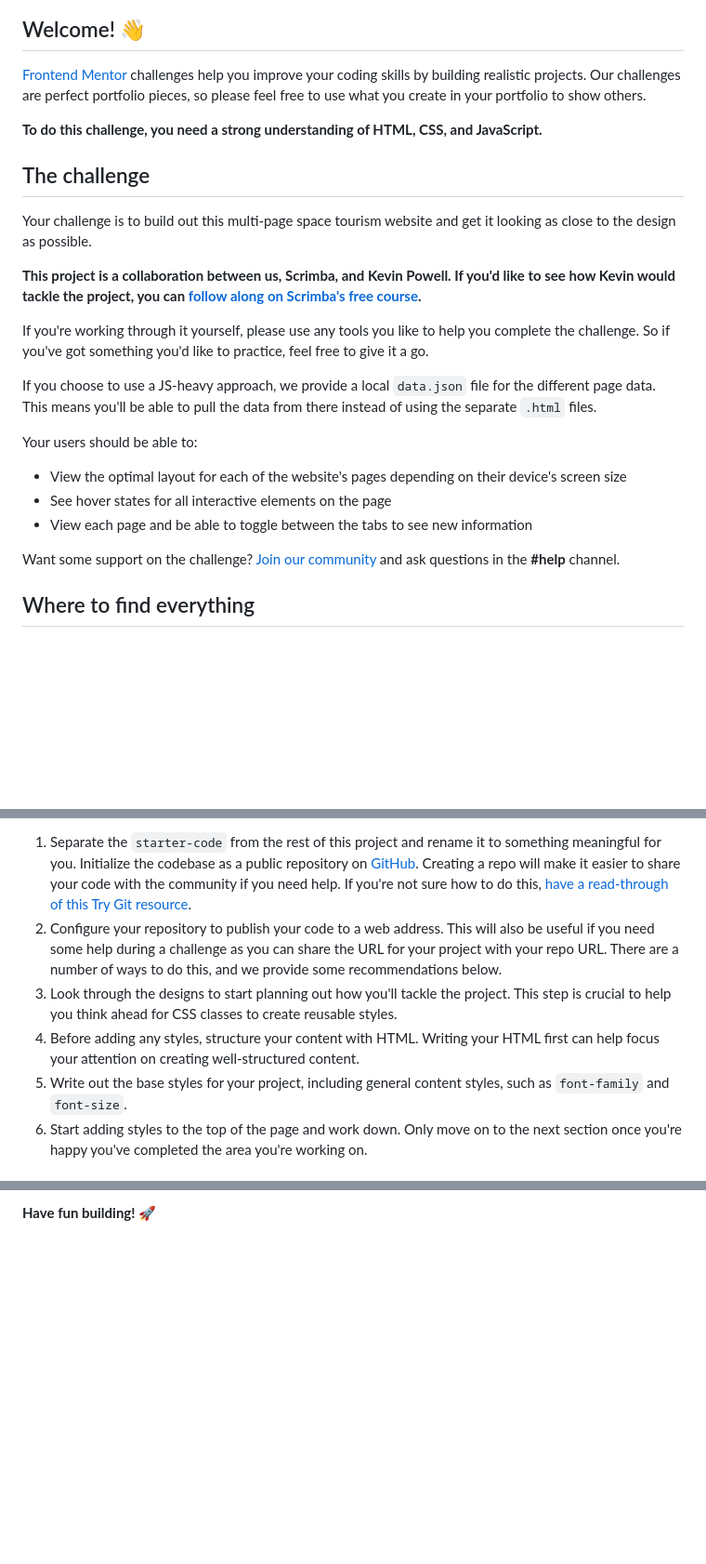
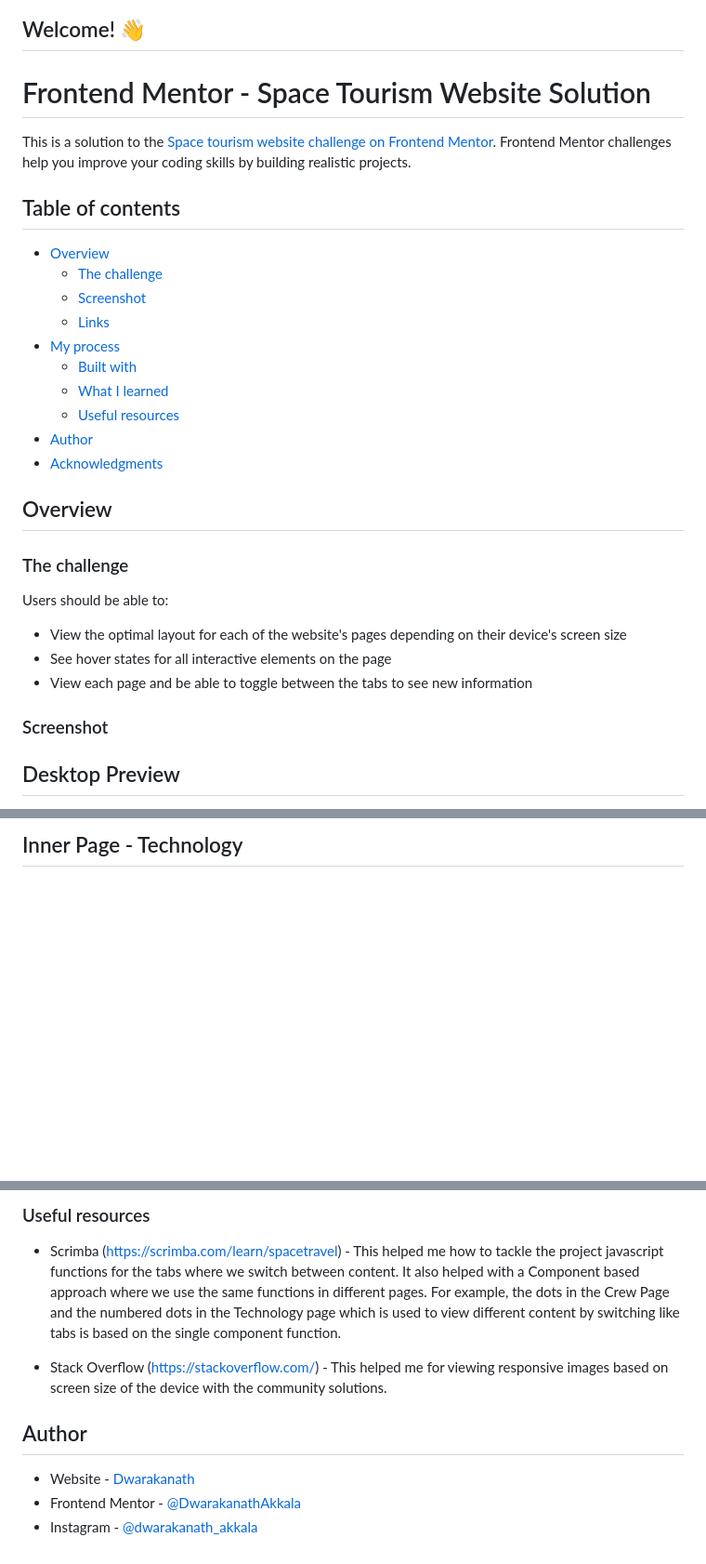
Before and after one commit to DwarakanathAkkala/Space-Travel-Site, a Markdown page: README.md, 3 parts joined by grey strips. Shown at 93% size. Rendered like a GitHub page; blank space fills up the shorter version.

```diff
--- a/README.md
+++ b/README.md
@@ -4,27 +4,34 @@
 
 ## Welcome! 👋
 
-[Frontend Mentor](https://www.frontendmentor.io) challenges help you improve your coding skills by building realistic projects. Our challenges are perfect portfolio pieces, so please feel free to use what you create in your portfolio to show others.
+# Frontend Mentor - Space Tourism Website Solution
 
-**To do this challenge, you need a strong understanding of HTML, CSS, and JavaScript.**
+This is a solution to the [Space tourism website challenge on Frontend Mentor](https://www.frontendmentor.io/challenges/space-tourism-multipage-website-gRWj1URZ3). Frontend Mentor challenges help you improve your coding skills by building realistic projects.
 
-## The challenge
+## Table of contents
 
-Your challenge is to build out this multi-page space tourism website and get it looking as close to the design as possible.
+- [Overview](#overview)
+  - [The challenge](#the-challenge)
+  - [Screenshot](#screenshot)
+  - [Links](#links)
+- [My process](#my-process)
+  - [Built with](#built-with)
+  - [What I learned](#what-i-learned)
+  - [Useful resources](#useful-resources)
+- [Author](#author)
+- [Acknowledgments](#acknowledgments)
 
-**This project is a collaboration between us, Scrimba, and Kevin Powell. If you'd like to see how Kevin would tackle the project, you can [follow along on Scrimba's free course](https://scrimba.com/learn/spacetravel).**
+## Overview
 
-If you're working through it yourself, please use any tools you like to help you complete the challenge. So if you've got something you'd like to practice, feel free to give it a go.
+### The challenge
 
-If you choose to use a JS-heavy approach, we provide a local `data.json` file for the different page data. This means you'll be able to pull the data from there instead of using the separate `.html` files.
-
-Your users should be able to:
+Users should be able to:
 
 - View the optimal layout for each of the website's pages depending on their device's screen size
 - See hover states for all interactive elements on the page
 - View each page and be able to toggle between the tabs to see new information
 
-Want some support on the challenge? [Join our community](https://www.frontendmentor.io/community) and ask questions in the **#help** channel.
+### Screenshot
 
-## Where to find everything
+## Desktop Preview
 
@@ -40,8 +47,3 @@ Feel free to use any workflow that you feel comfortable with. Below is a suggest
 
-1. Separate the `starter-code` from the rest of this project and rename it to something meaningful for you. Initialize the codebase as a public repository on [GitHub](https://github.com/). Creating a repo will make it easier to share your code with the community if you need help. If you're not sure how to do this, [have a read-through of this Try Git resource](https://try.github.io/).
-2. Configure your repository to publish your code to a web address. This will also be useful if you need some help during a challenge as you can share the URL for your project with your repo URL. There are a number of ways to do this, and we provide some recommendations below.
-3. Look through the designs to start planning out how you'll tackle the project. This step is crucial to help you think ahead for CSS classes to create reusable styles.
-4. Before adding any styles, structure your content with HTML. Writing your HTML first can help focus your attention on creating well-structured content.
-5. Write out the base styles for your project, including general content styles, such as `font-family` and `font-size`.
-6. Start adding styles to the top of the page and work down. Only move on to the next section once you're happy you've completed the area you're working on.
+## Inner Page - Technology
 
@@ -88,2 +144,12 @@ We love receiving feedback! We're always looking to improve our challenges and o
 
-**Have fun building!** 🚀
+### Useful resources
+
+- Scrimba (https://scrimba.com/learn/spacetravel) - This helped me how to tackle the project javascript functions for the tabs where we switch between content. It also helped with a Component based approach where we use the same functions in different pages. For example, the dots in the Crew Page and the numbered dots in the Technology page which is used to view different content by switching like tabs is based on the single component function.
+
+- Stack Overflow (https://stackoverflow.com/) - This helped me for viewing responsive images based on screen size of the device with the community solutions.
+
+## Author
+
+- Website - [Dwarakanath](https://dwarakanath-akkala.netlify.app/)
+- Frontend Mentor - [@DwarakanathAkkala](https://www.frontendmentor.io/profile/DwarakanathAkkala)
+- Instagram - [@dwarakanath_akkala](https://www.instagram.com/dwarakanath_akkala/)
```
Also changed, not shown: other parts of README.md (+84 -30 lines), README-template.md (deleted, +0 -112 lines).
